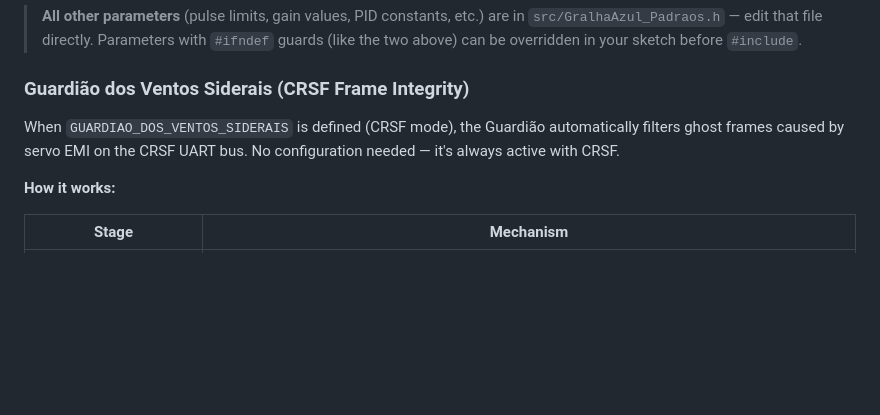
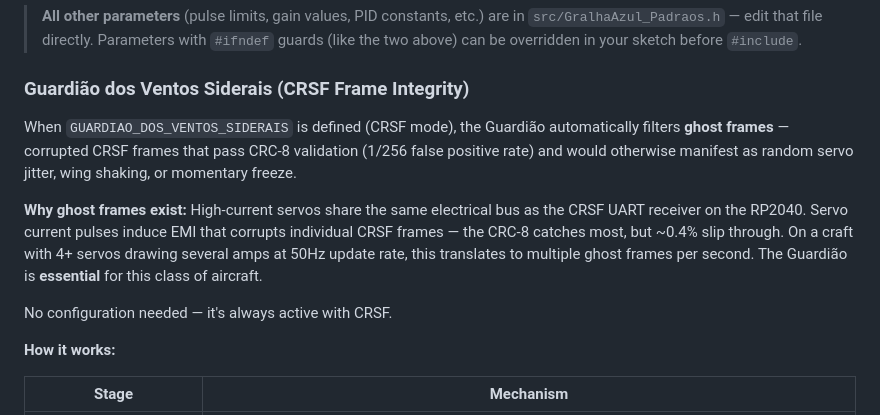
Before and after one commit to dantiel/o-grande-codigo-da-gralha-azul, a Markdown page: README.md, the part around the change. Rendered like a GitHub page; blank space fills up the shorter version.

Commit message:
README: explicar ghost frames — EMI servo, CRC-8 1/256, essencialidade do Guardião

```diff
--- a/README.md
+++ b/README.md
@@ -173,7 +173,11 @@ These can be overridden with `#define` **before** `#include <GralhaAzul.h>`:
 
 ### Guardião dos Ventos Siderais (CRSF Frame Integrity)
 
-When `GUARDIAO_DOS_VENTOS_SIDERAIS` is defined (CRSF mode), the Guardião automatically filters ghost frames caused by servo EMI on the CRSF UART bus. No configuration needed — it's always active with CRSF.
+When `GUARDIAO_DOS_VENTOS_SIDERAIS` is defined (CRSF mode), the Guardião automatically filters **ghost frames** — corrupted CRSF frames that pass CRC-8 validation (1/256 false positive rate) and would otherwise manifest as random servo jitter, wing shaking, or momentary freeze.
+
+**Why ghost frames exist:** High-current servos share the same electrical bus as the CRSF UART receiver on the RP2040. Servo current pulses induce EMI that corrupts individual CRSF frames — the CRC-8 catches most, but ~0.4% slip through. On a craft with 4+ servos drawing several amps at 50Hz update rate, this translates to multiple ghost frames per second. The Guardião is **essential** for this class of aircraft.
+
+No configuration needed — it's always active with CRSF.
 
 **How it works:**
 
```
